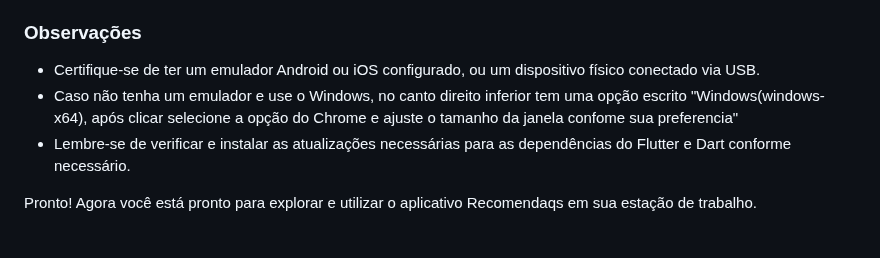
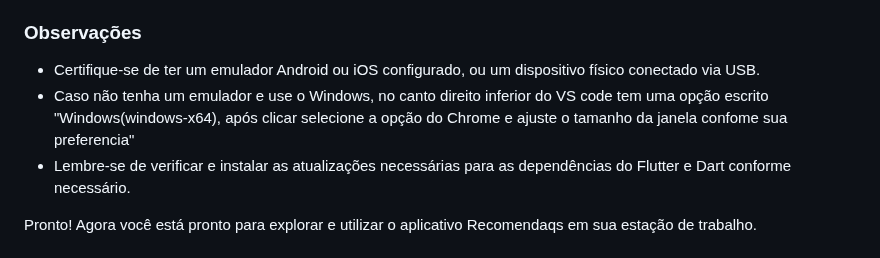
Before and after one commit to vmila1/DSI-grupo4, a Markdown page: README.md, the part around the change. Drawn GitHub-style.

```diff
--- a/README.md
+++ b/README.md
@@ -65,7 +65,7 @@ Isso iniciará o aplicativo no seu dispositivo ou emulador conectado.
 
 ### Observações
 - Certifique-se de ter um emulador Android ou iOS configurado, ou um dispositivo físico conectado via USB.
-- Caso não tenha um emulador e use o Windows, no canto direito inferior tem uma opção escrito "Windows(windows-x64), após clicar selecione a opção do Chrome e ajuste o tamanho da janela confome sua preferencia"
+- Caso não tenha um emulador e use o Windows, no canto direito inferior do VS code tem uma opção escrito "Windows(windows-x64), após clicar selecione a opção do Chrome e ajuste o tamanho da janela confome sua preferencia"
 - Lembre-se de verificar e instalar as atualizações necessárias para as dependências do Flutter e Dart conforme necessário.
 
 Pronto! Agora você está pronto para explorar e utilizar o aplicativo Recomendaqs em sua estação de trabalho.
```
